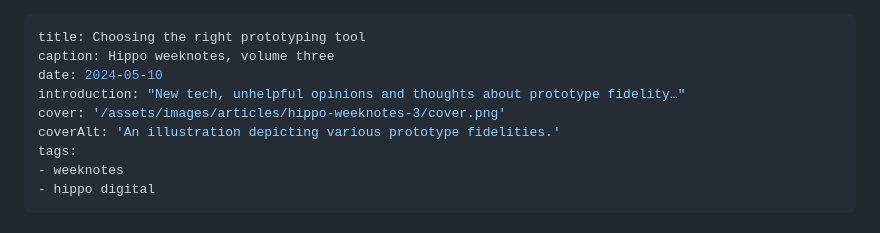
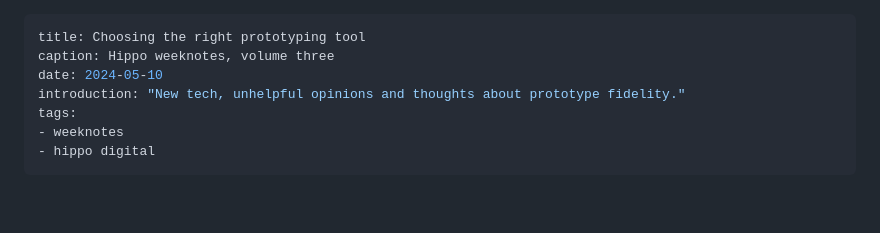
Before and after one commit to roobottom/roodesign-2022, a Markdown page: source/articles/hippo-weeknotes-3.md, the part around the change. GitHub-like rendering; blank space fills up the shorter version.

Commit message:
og changes to weeknotes 3

```diff
--- a/source/articles/hippo-weeknotes-3.md
+++ b/source/articles/hippo-weeknotes-3.md
@@ -2,9 +2,7 @@
 title: Choosing the right prototyping tool
 caption: Hippo weeknotes, volume three
 date: 2024-05-10
-introduction: "New tech, unhelpful opinions and thoughts about prototype fidelity…"
-cover: '/assets/images/articles/hippo-weeknotes-3/cover.png'
-coverAlt: 'An illustration depicting various prototype fidelities.'
+introduction: "New tech, unhelpful opinions and thoughts about prototype fidelity."
 tags:
 - weeknotes
 - hippo digital
```
